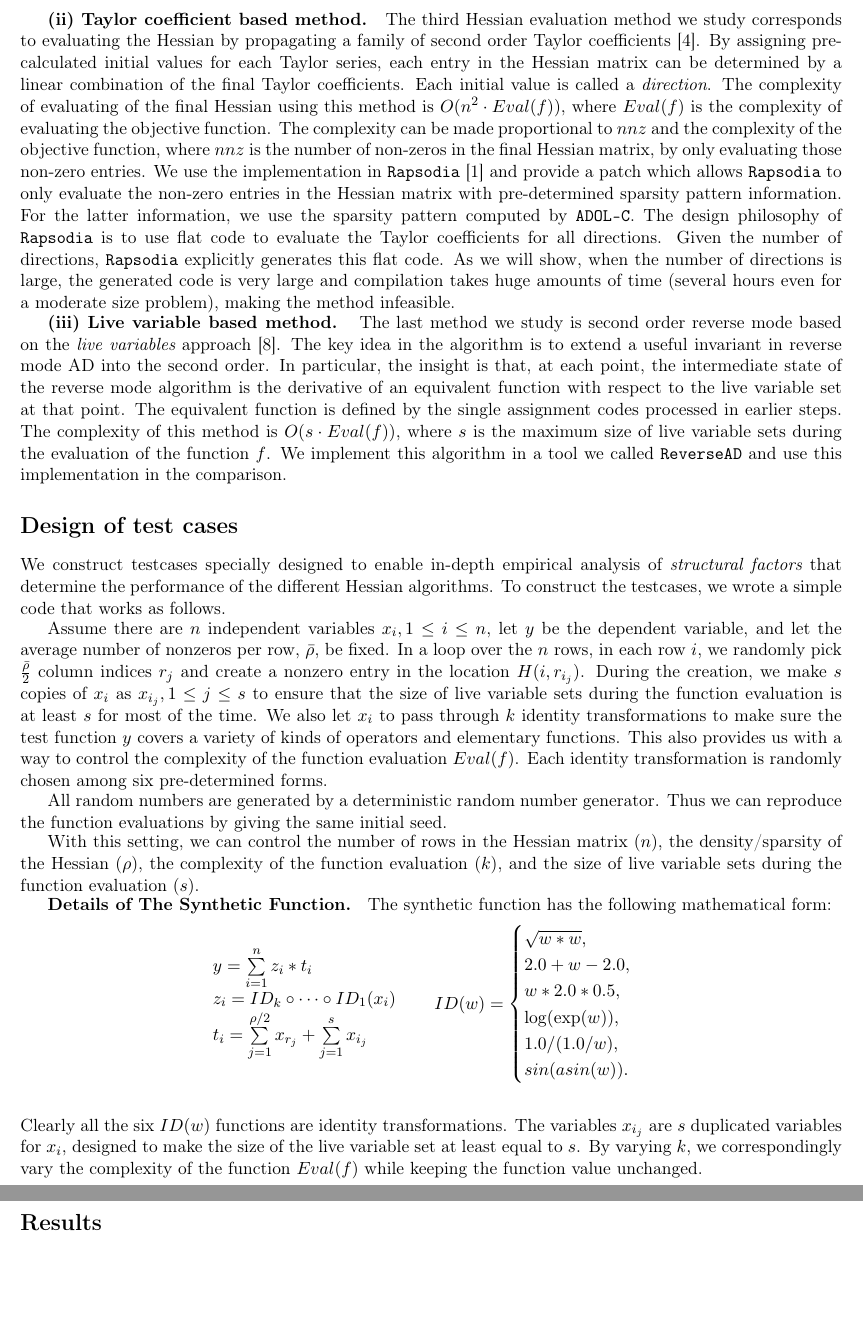
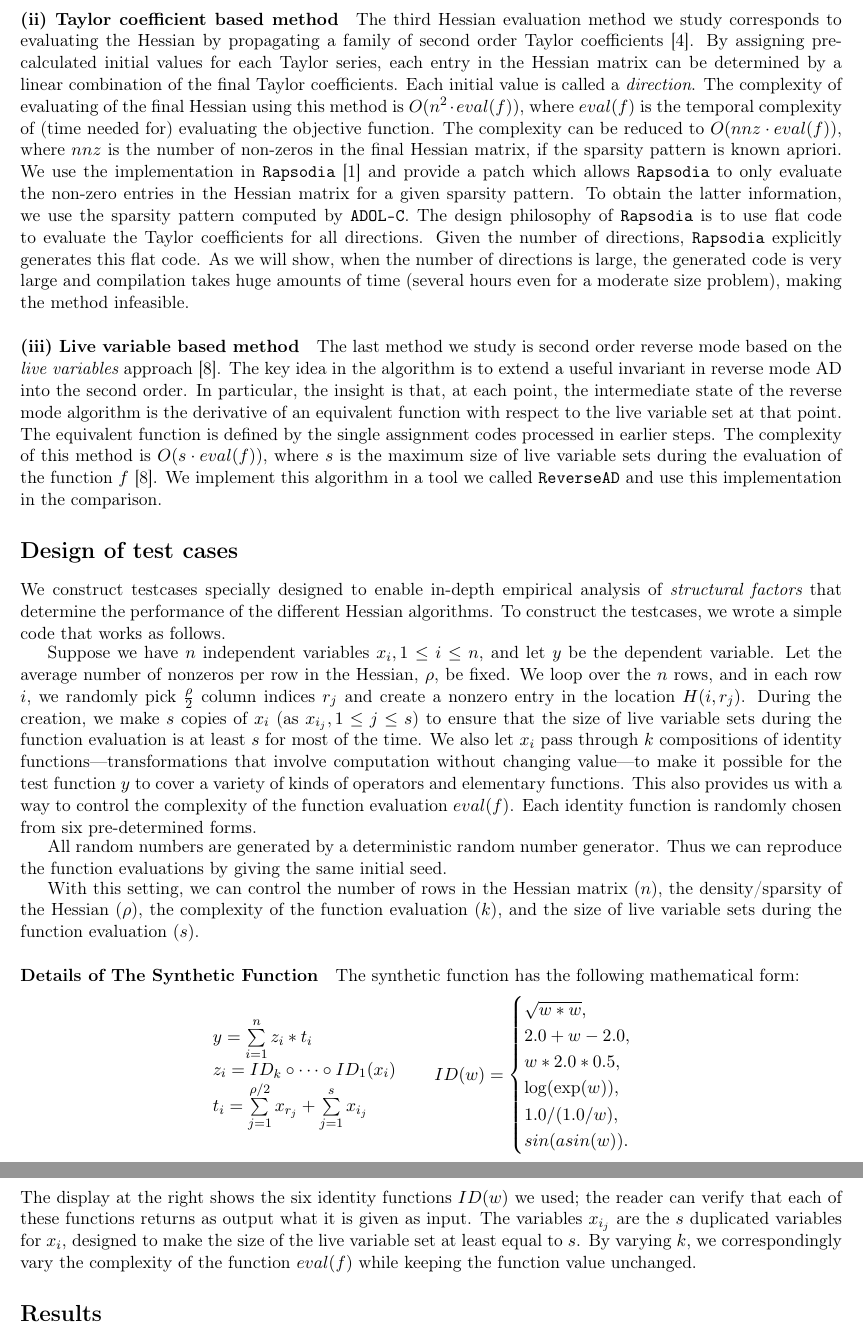
Before and after one commit to wangmu0701/HessianPerf, a LaTeX document (paper/HessianPerf.tex): two parts of pages 2 and 3 of 4, joined at a grey line, cut so that both start at the same text, the shorter picture padded with empty space. Compiled offline with pdfLaTeX.

Commit message:
some revisions

```diff
--- a/paper/HessianPerf.tex
+++ b/paper/HessianPerf.tex
@@ -56,17 +58,16 @@ and if the recovery is indirect (entries of the original Hessian are obtained vi
 
-{\bf (ii) Taylor coefficient based method. }
+\paragraph{(ii) Taylor coefficient based method}
 The third Hessian evaluation method  we study  corresponds to evaluating the Hessian by propagating a family of second order Taylor coefficients~\cite{griewank2000evaluating}.
 By assigning pre-calculated initial values for each Taylor series, each entry in the Hessian matrix  can be determined by a linear combination of the final Taylor coefficients. Each initial value is called a {\em direction}.
-%The complexity of evaluating the Hessian using this method is proportional to a combination of $n^2$ and the complexity of the objective function.
-The complexity of evaluating of the final Hessian using this method is $O(n^2 \cdot Eval(f))$, where $Eval(f)$ is the complexity of evaluating the objective function.
-The complexity can be made proportional to $nnz$ and the complexity of the objective function, where $nnz$ is the number of non-zeros in the final Hessian matrix, by only evaluating those non-zero entries.
+The complexity of evaluating of the final Hessian using this method is $O(n^2 \cdot eval(f))$, where $eval(f)$ is the temporal complexity of (time needed for) evaluating the objective function.
+The complexity can be reduced to $O(nnz \cdot eval(f))$, where $nnz$ is the number of non-zeros in the final Hessian matrix, if the sparsity pattern is known apriori.
 %The complexity of this method is $O(n^2)$. And if we know the sparsity pattern of the final Hessian matrix, the complexity can be reduced to $O(nnz)$ where $nnz$ is the number of non-zeros in the final Hessian matrix by only evaluating those non-zero entries.
-We use the implementation in {\tt Rapsodia}~\cite{charpentier2009fast} and provide a patch which allows {\tt Rapsodia} to only evaluate the non-zero entries in the Hessian matrix with pre-determined sparsity pattern information. For the latter information, we use the sparsity pattern computed by {\tt ADOL-C}. The design philosophy of {\tt Rapsodia} is to use flat code to evaluate the Taylor coefficients for all directions. Given the number of directions, {\tt Rapsodia} explicitly generates this flat code. As we will show, when the number of directions is large, the generated code is very large and compilation takes huge amounts of time (several hours even for a moderate size problem), making the method infeasible.
+We use the implementation in {\tt Rapsodia}~\cite{charpentier2009fast} and provide a patch which allows {\tt Rapsodia} to only evaluate the non-zero entries in the Hessian matrix for a given sparsity pattern. To obtain the latter information, we use the sparsity pattern computed by {\tt ADOL-C}. The design philosophy of {\tt Rapsodia} is to use flat code to evaluate the Taylor coefficients for all directions. Given the number of directions, {\tt Rapsodia} explicitly generates this flat code. As we will show, when the number of directions is large, the generated code is very large and compilation takes huge amounts of time (several hours even for a moderate size problem), making the method infeasible.
 
-{\bf (iii) Live variable based method. }
+\paragraph{(iii) Live variable based method}
 The last method we study is second order reverse mode based on the {\em live variables} approach \cite{wang2016capitalizing}. The key idea in the algorithm is to extend a useful invariant in reverse mode AD into the second order. In particular, the insight is that, at each point, the intermediate state of the reverse mode algorithm is the derivative of an equivalent function with respect to the live variable set at that point. The equivalent function is defined by the single assignment codes processed in earlier steps.
 %The complexity of this method is proportional to the size of live variable sets and the complexity of the objective function.
-The complexity of this method is $O(s \cdot Eval(f))$, where $s$ is the maximum size of live variable sets during the evaluation of the function $f$.
+The complexity of this method is $O(s \cdot eval(f))$, where $s$ is the maximum size of live variable sets during the evaluation of the function $f$ \cite{wang2016capitalizing}.
 We implement this algorithm in a tool we called {\tt ReverseAD} and use this implementation in the comparison.
 
 \section*{Design of test cases}
@@ -74,14 +75,14 @@ We implement this algorithm in a tool we called {\tt ReverseAD} and use this imp
 We construct testcases specially designed to enable in-depth empirical analysis of {\em structural factors} that determine the performance of the  different Hessian algorithms.
 To construct the testcases, we wrote a simple code that works as follows.
 
-Assume there are $n$ independent variables $x_i, 1 \le i \le n$, let $y$ be the dependent variable, and let the average number of nonzeros per row, $\bar{\rho}$, be fixed.
-In a loop over the $n$ rows, in each row $i$, we randomly pick $\frac{\bar{\rho}}{2}$ column indices $r_j$ and create a nonzero entry in the location $H(i,r_{i_j})$. During the creation, we make $s$ copies of $x_i$ as $x_{i_j}, 1 \le j \le s$ to ensure that the size of live variable sets during the function evaluation is at least $s$ for most of the time. We also let $x_i$ to pass through $k$ identity transformations to make sure the test function $y$ covers a variety of kinds of operators and elementary functions. This also provides us with a way to control the complexity of the function evaluation $Eval(f)$. Each identity transformation is randomly chosen among six pre-determined forms.
+Suppose we have $n$ independent variables $x_i, 1 \le i \le n$, and let $y$ be the dependent variable. Let the average number of nonzeros per row in the Hessian, $\rho$, be fixed.
+We loop over the $n$ rows, and in each row $i$, we randomly pick $\frac{\rho}{2}$ column indices $r_j$ and create a nonzero entry in the location $H(i,r_{j})$. During the creation, we make $s$ copies of $x_i$ (as $x_{i_j}, 1 \le j \le s$) to ensure that the size of live variable sets during the function evaluation is at least $s$ for most of the time. We also let $x_i$ pass through $k$ compositions of identity functions---transformations that involve computation without changing value---to make it possible for the test function $y$ to cover a variety of kinds of operators and elementary functions. This also provides us with a way to control the complexity of the function evaluation $eval(f)$. Each identity function is randomly chosen from six pre-determined forms.
 
 All random numbers are generated by a deterministic random number generator. Thus we can reproduce the function evaluations by giving the same initial seed.
 
 With this setting, we can control the number of rows in the Hessian matrix ($n$), the density/sparsity of the Hessian ($\rho$), the complexity of the function evaluation ($k$), and the size of live variable sets during the function evaluation ($s$).
 
-{\bf Details of The Synthetic Function. }
+\paragraph{Details of The Synthetic Function}
 The synthetic function has the following mathematical form:
 \begin{center}
 \begin{tabular}{l c c}
@@ -101,8 +102,7 @@ $t_i = \sum\limits_{j=1}^{\rho/2} x_{r_j} + \sum\limits_{j=1}^{s} x_{i_j}$ & &\\
 &\\
 \end{tabular}
 \end{center}
-Clearly all the six $ID(w)$ functions are identity transformations. The variables $x_{i_j}$ are $s$ duplicated variables for $x_i$, designed to make the size of the live variable set at least equal to $s$.  By varying $k$, we correspondingly vary the complexity of the function $Eval(f)$ while keeping the function value unchanged.
-
+The display at the right shows the six identity functions $ID(w)$ we used; the reader can verify that each of these functions returns as output what it is given as input. The variables $x_{i_j}$ are the $s$ duplicated variables for $x_i$, designed to make the size of the live variable set at least equal to $s$.  By varying $k$, we correspondingly vary the complexity of the function $eval(f)$ while keeping the function value unchanged.
 
 \section*{Results}
 All the tests for the results reported here are performed on a Quad Core 2.5 GHz Intel I5-2400S
```
Also changed, not shown: paper/HessianPerf.tex (28 more changed lines).
